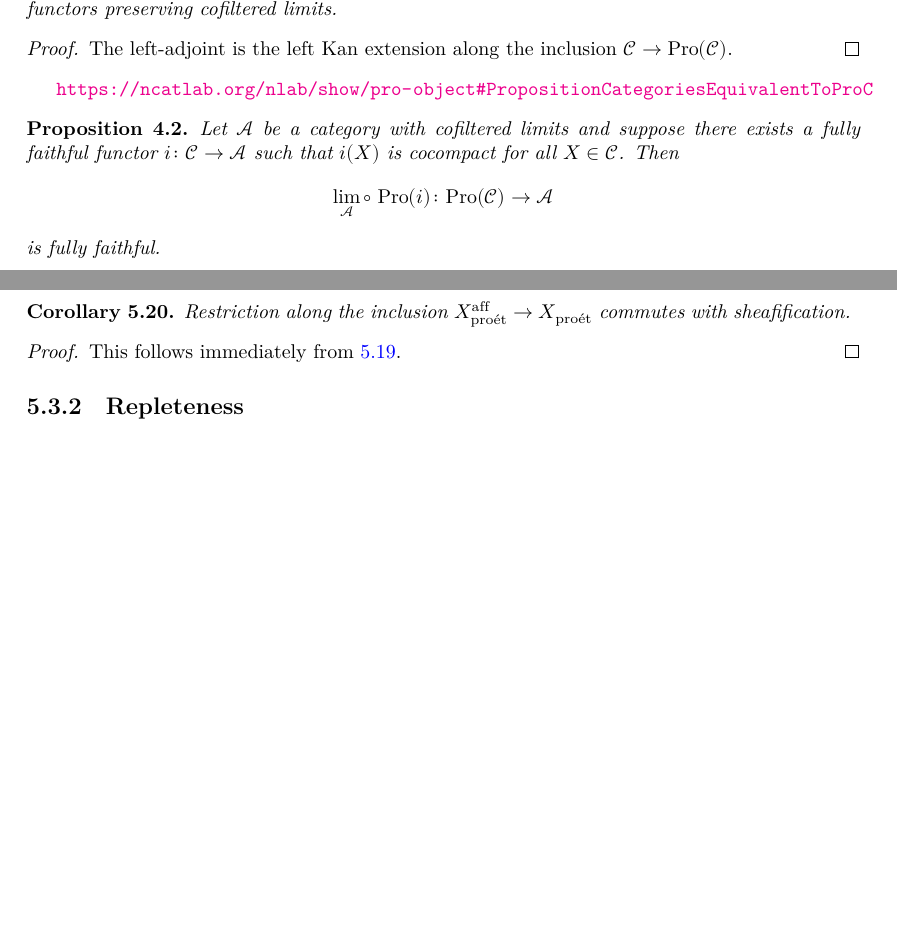
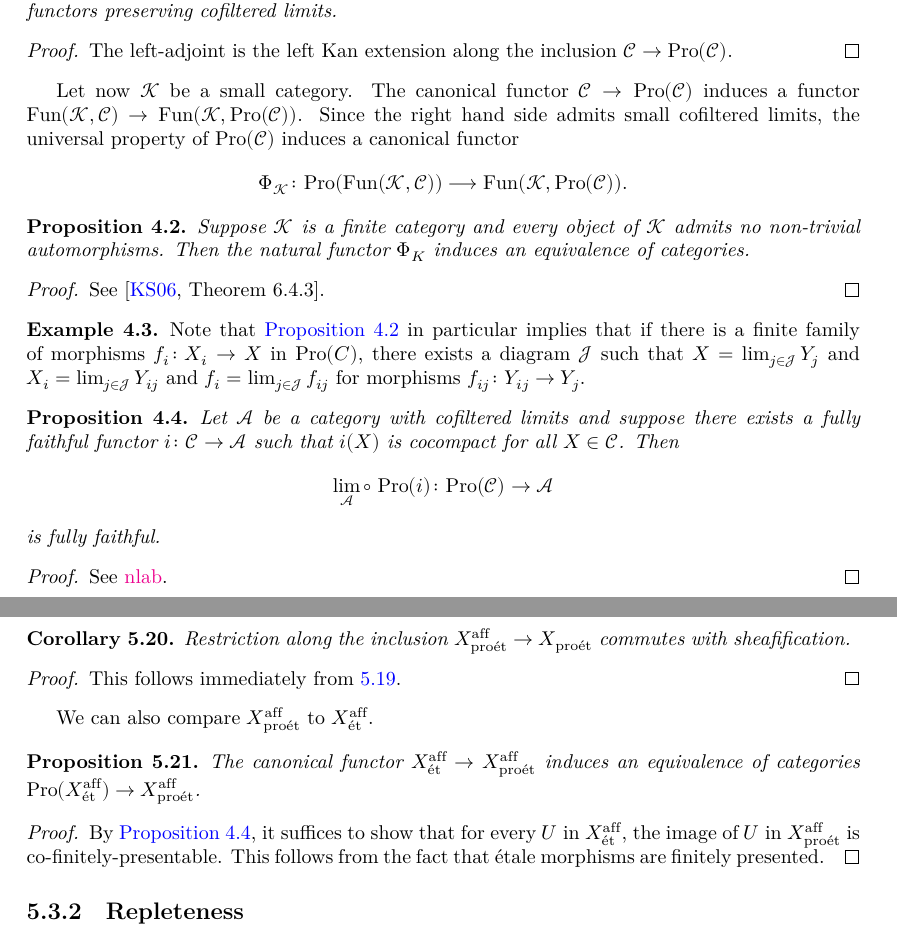
Before and after one commit to chrisflav/proetale, a LaTeX thesis (blueprint/src/print.tex, which reads blueprint/src/chapters/pro-categories.tex, blueprint/src/chapters/topology.tex): two parts of pages 39 and 44 of 48 before the commit and two parts of pages 39 and 45 of 49 after it, joined at a grey line, cut so that both start at the same text, the shorter picture padded with empty space. Compiled offline with XeLaTeX.

Commit message:
more details on pro-representability, improve presentation

```diff
--- a/blueprint/src/chapters/pro-categories.tex
+++ b/blueprint/src/chapters/pro-categories.tex
@@ -18,7 +18,34 @@ of representable functors. This category satisfies the following universal prope
     The left-adjoint is the left Kan extension along the inclusion $\mathcal{C} \to \pro{\mathcal{C}}$.
 \end{proof}
 
-\url{https://ncatlab.org/nlab/show/pro-object#PropositionCategoriesEquivalentToProC}
+Let now $\mathcal{K}$ be a small category. The canonical functor $\mathcal{C} \to \pro{\mathcal{C}}$ induces
+a functor $\mathrm{Fun}(\mathcal{K}, \mathcal{C}) \to \mathrm{Fun}(\mathcal{K}, \mathcal{\pro{\mathcal{C}}})$.
+Since the right hand side admits small cofiltered limits, the universal property
+of $\pro{\mathcal{C}}$ induces a canonical functor
+\[
+    \Phi_{\mathcal{K}}\colon \pro{\mathrm{Fun}(\mathcal{K}, \mathcal{C})} \longrightarrow
+    \mathrm{Fun}(\mathcal{K}, \mathcal{\pro{\mathcal{C}}})
+.\]
+
+\begin{proposition}
+    Suppose $\mathcal{K}$ is a finite category and every object of $\mathcal{K}$ admits no
+    non-trivial automorphisms. Then the natural functor $\Phi_K$ induces
+    an equivalence of categories.
+    \uses{prop:pro-univ-prop}
+    \label{prop:finite-diag-pro}
+\end{proposition}
+
+\begin{proof}
+    See \cite[Theorem 6.4.3]{kashiwara-shapira}.
+\end{proof}
+
+\begin{example}
+    \label{ex:finite-diag-pro}
+    Note that \Cref{prop:finite-diag-pro} in particular implies that if there is a
+    finite family of morphisms $f_i \colon X_i \to X$ in $\pro{C}$, there exists a diagram $\mathcal{J}$ such
+    that $X = \lim_{j \in \mathcal{J}} Y_j$ and $X_i = \lim_{j \in \mathcal{J}} Y_{ij}$
+    and $f_i = \lim_{j \in \mathcal{J}} f_{ij}$ for morphisms $f_{ij}\colon Y_{ij} \to Y_j$.
+\end{example}
 
 \begin{proposition}
     Let $\mathcal{A}$ be a category with cofiltered limits and suppose there exists
@@ -29,6 +56,10 @@ of representable functors. This category satisfies the following universal prope
     \] is fully faithful.
     \label{prop:pro-equiv-pro}
 \end{proposition}
+
+\begin{proof}
+    See \href{https://ncatlab.org/nlab/show/pro-object#PropositionCategoriesEquivalentToProC}{nlab}.
+\end{proof}
 
 \begin{corollary}
     Let $P$ be a property of objects on a category $\mathcal{A}$ that implies finitely presented.
--- a/blueprint/src/chapters/topology.tex
+++ b/blueprint/src/chapters/topology.tex
@@ -215,6 +229,22 @@ by objects in $\affproet{X}$:
 \begin{proof}
     \uses{cor:affproet-equivalence}
     This follows immediately from \ref{cor:affproet-equivalence}.
+\end{proof}
+
+We can also compare $\affproet{X}$ to $\affet{X}$.
+
+\begin{proposition}
+    The canonical functor $\affet{X} \to \affproet{X}$ induces an equivalence of categories
+    $\pro{\affet{X}} \to \affproet{X}$.
+    \label{prop:pro-affet-equiv-affproet}
+    \uses{def:affproet-site}
+\end{proposition}
+
+\begin{proof}
+    \uses{prop:pro-equiv-pro}
+    By \Cref{prop:pro-equiv-pro}, it suffices to show that for every $U$ in $\affet{X}$, the
+    image of $U$ in $\affproet{X}$ is co-finitely-presentable. This follows from the fact
+    that étale morphisms are finitely presented.
 \end{proof}
 
 \subsection{Repleteness}
--- a/blueprint/src/print.tex
+++ b/blueprint/src/print.tex
@@ -16,7 +16,7 @@
 
 \usepackage{expl3}
 
-\usepackage{amssymb, amsthm, mathtools}
+\usepackage{amssymb, amsthm, mathtools, thmtools}
 \usepackage[unicode,colorlinks=true,linkcolor=blue,urlcolor=magenta, citecolor=blue]{hyperref}
 \usepackage[nameinlink, capitalise]{cleveref}
 % \usepackage[nameinlink]{cleveref}
```
Also changed, not shown: blueprint/src/refs.bib (+17 -0 lines), blueprint/src/web.tex (line endings or trailing spaces), blueprint/src/chapters/topology.tex (53 more changed lines).
